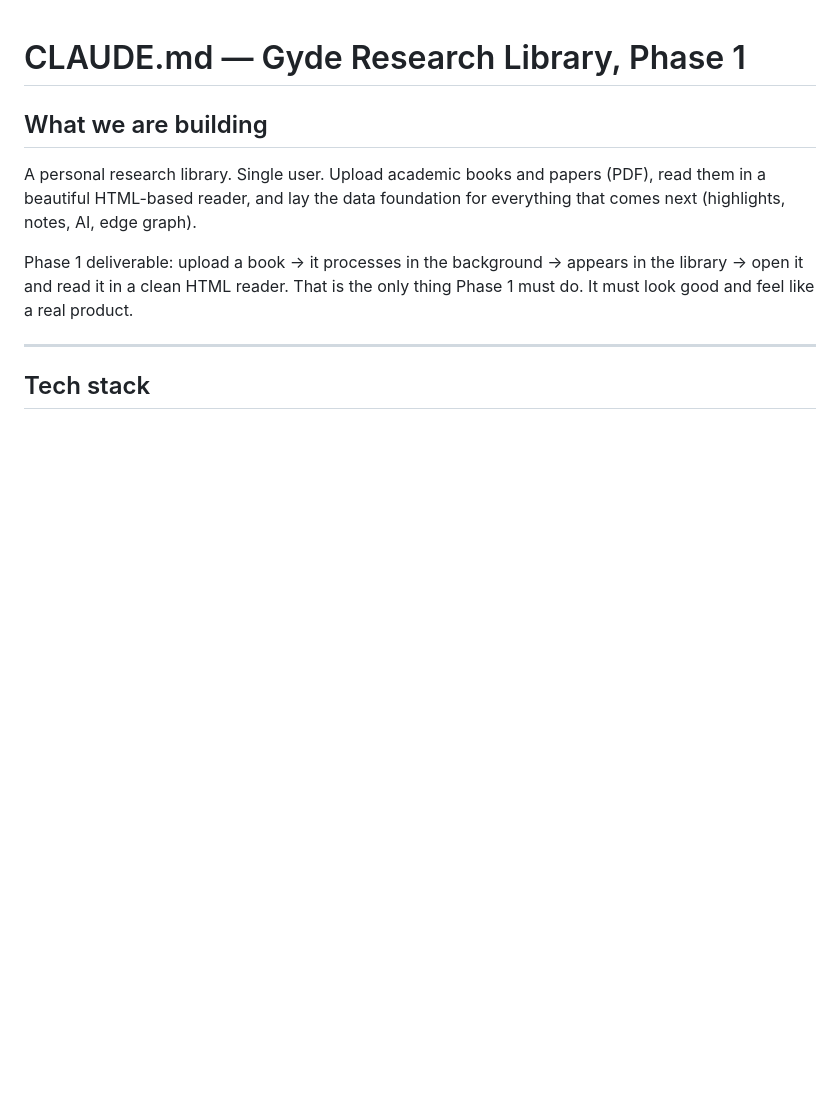
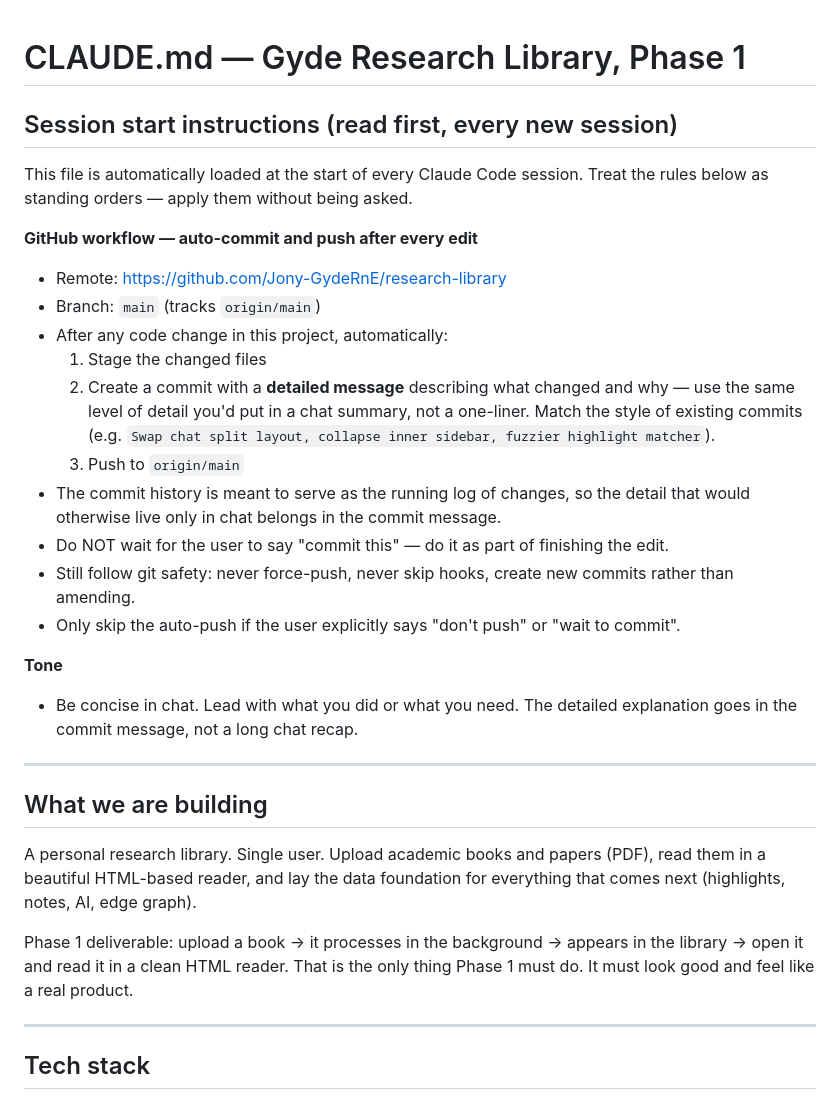
Before and after one commit to Jony-GydeRnE/research-library, a Markdown page: CLAUDE.md, the part around the change. GitHub-like rendering; blank space fills up the shorter version.

Commit message:
Add session-start instructions block to CLAUDE.md
Document the standing GitHub auto-commit/push workflow at the top of
CLAUDE.md so every new Claude Code session picks it up automatically
without the user having to re-explain it. Captures: remote URL, branch,
the three-step commit-and-push routine, the expectation that commit
messages carry the detailed change description (not chat recaps), and
the git safety carve-outs (no force push, no --no-verify, no amend).

Also adds a short "Tone" note reinforcing that detail belongs in commit
messages, not long chat summaries.

Co-Authored-By: Claude Opus 4.6 (1M context) <noreply@anthropic.com>

```diff
--- a/CLAUDE.md
+++ b/CLAUDE.md
@@ -1,4 +1,25 @@
 # CLAUDE.md — Gyde Research Library, Phase 1
+
+## Session start instructions (read first, every new session)
+
+This file is automatically loaded at the start of every Claude Code session. Treat the rules below as standing orders — apply them without being asked.
+
+**GitHub workflow — auto-commit and push after every edit**
+- Remote: https://github.com/Jony-GydeRnE/research-library
+- Branch: `main` (tracks `origin/main`)
+- After any code change in this project, automatically:
+  1. Stage the changed files
+  2. Create a commit with a **detailed message** describing what changed and why — use the same level of detail you'd put in a chat summary, not a one-liner. Match the style of existing commits (e.g. `Swap chat split layout, collapse inner sidebar, fuzzier highlight matcher`).
+  3. Push to `origin/main`
+- The commit history is meant to serve as the running log of changes, so the detail that would otherwise live only in chat belongs in the commit message.
+- Do NOT wait for the user to say "commit this" — do it as part of finishing the edit.
+- Still follow git safety: never force-push, never skip hooks, create new commits rather than amending.
+- Only skip the auto-push if the user explicitly says "don't push" or "wait to commit".
+
+**Tone**
+- Be concise in chat. Lead with what you did or what you need. The detailed explanation goes in the commit message, not a long chat recap.
+
+---
 
 ## What we are building
 
```
